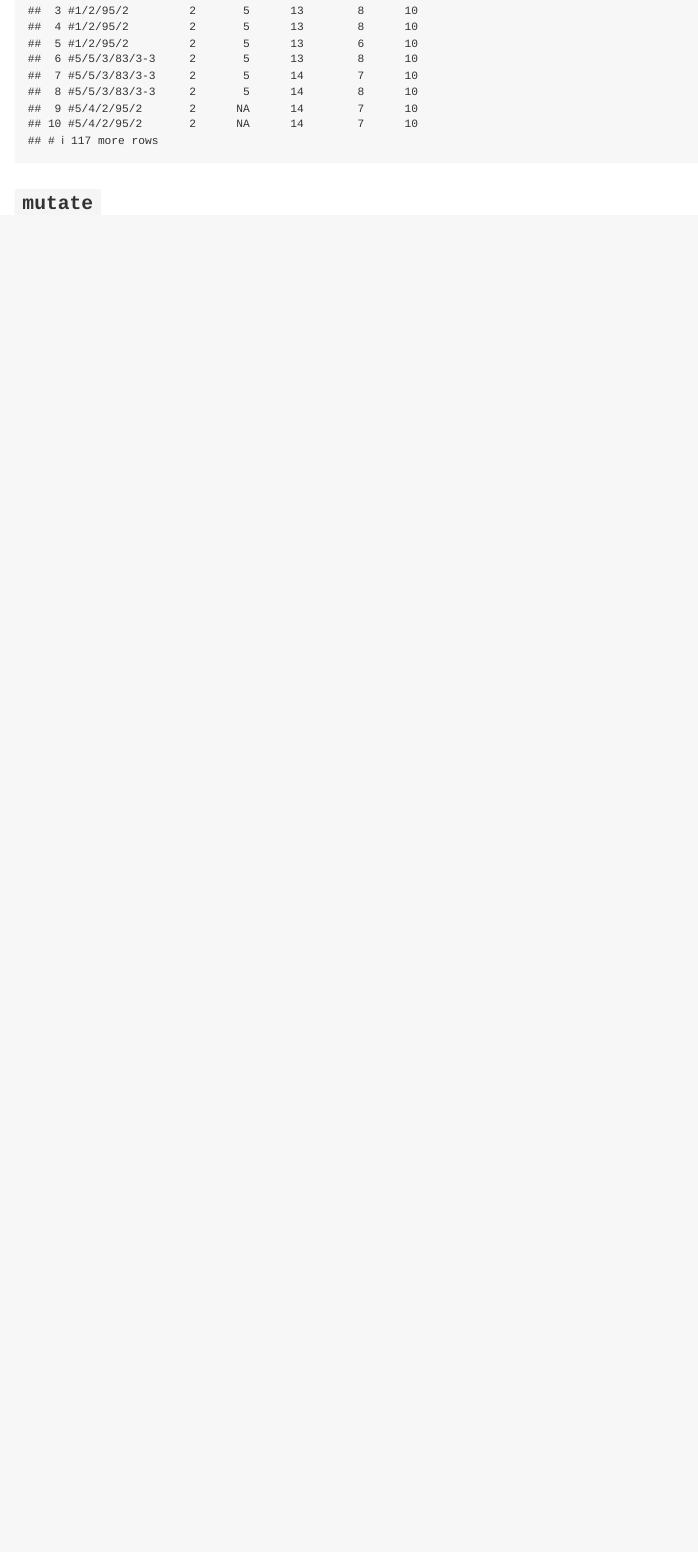
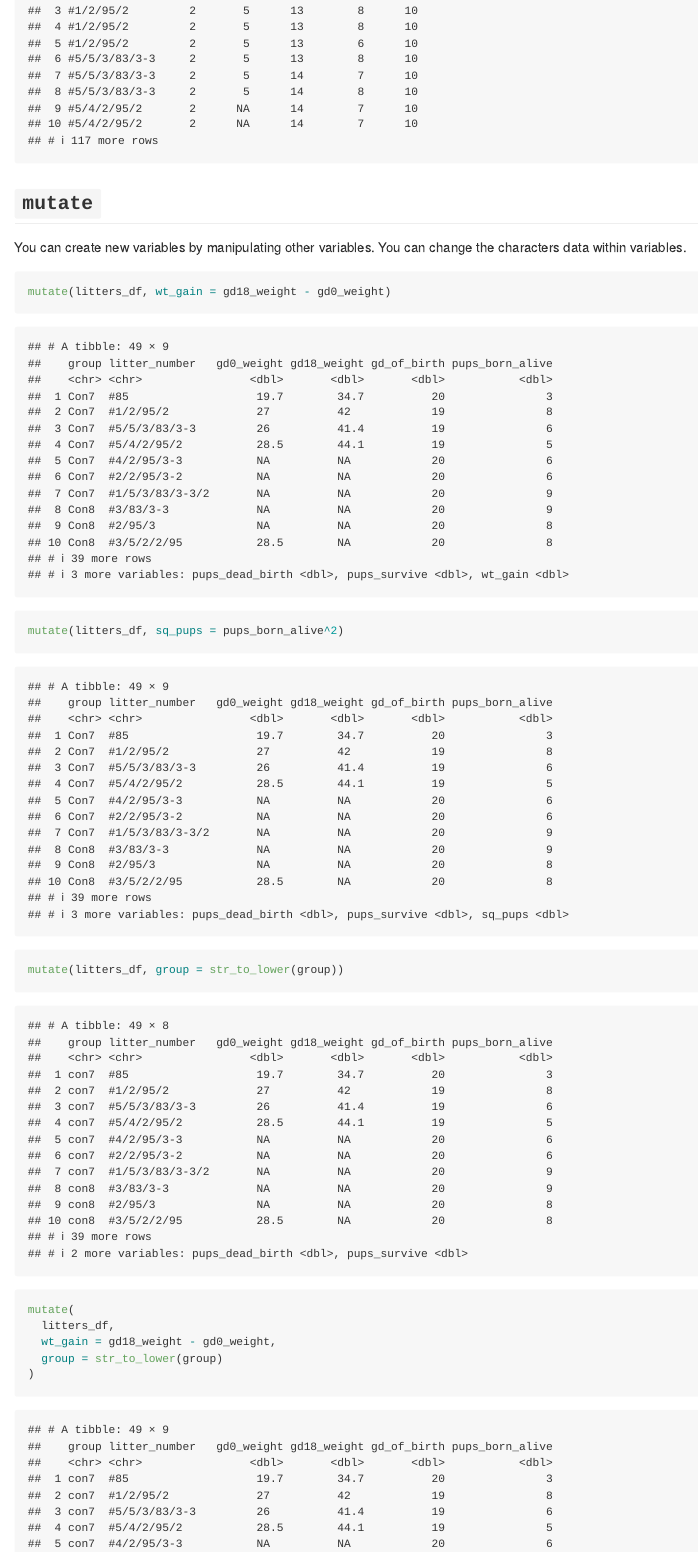
Before and after one commit to mahdi-maktabi/data_wrangling_I, an R Markdown document (data_manipulation.Rmd): the page in a window 1100 px wide, from 10820 px down. Rendered offline with R 4.5, knitr and Pandoc, with nearby package versions; column names are cleaned by a stand-in for the janitor package.

Commit message:
We showed how to manipulate data.

````diff
--- a/data_manipulation.Rmd
+++ b/data_manipulation.Rmd
@@ -125,6 +125,24 @@ filter(pups_df, sex == 2, pd_walk < 11)
 ```
 
 
+## `mutate`
+
+You can create new variables by manipulating other variables.
+You can change the characters data within variables.
+
+```{r}
+mutate(litters_df, wt_gain = gd18_weight - gd0_weight)
+
+mutate(litters_df, sq_pups = pups_born_alive^2)
+
+mutate(litters_df, group = str_to_lower(group))
+
+mutate(
+  litters_df,
+  wt_gain = gd18_weight - gd0_weight,
+  group = str_to_lower(group)
+)
+```
 
 
-## `mutate`
+## `arrange`
````
Also changed, not shown: data_manipulation.md.
